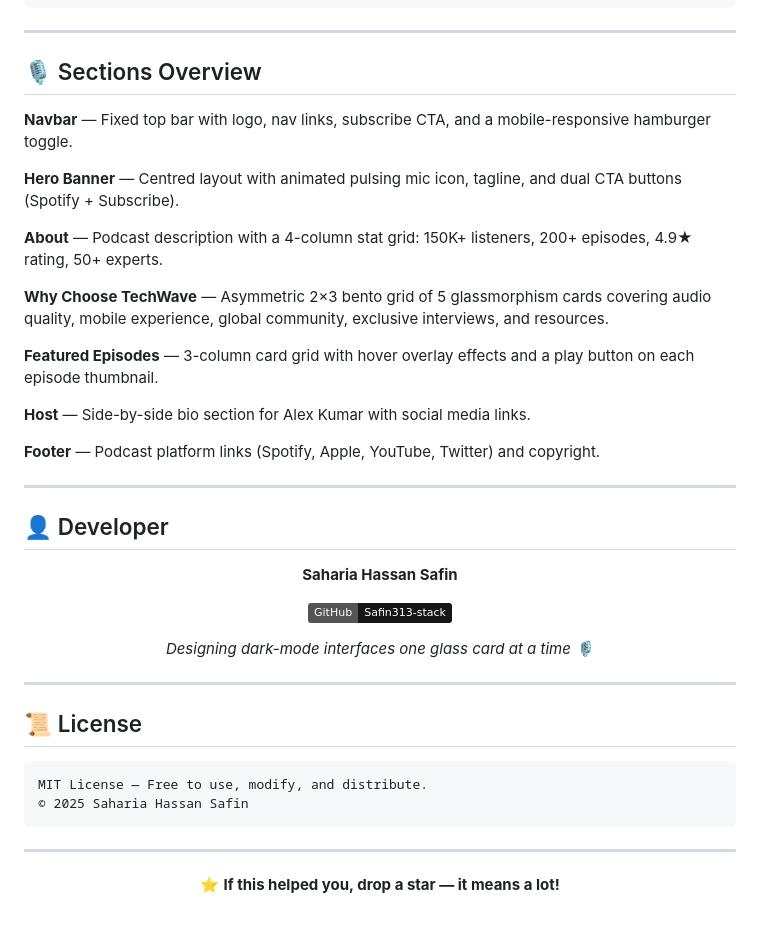
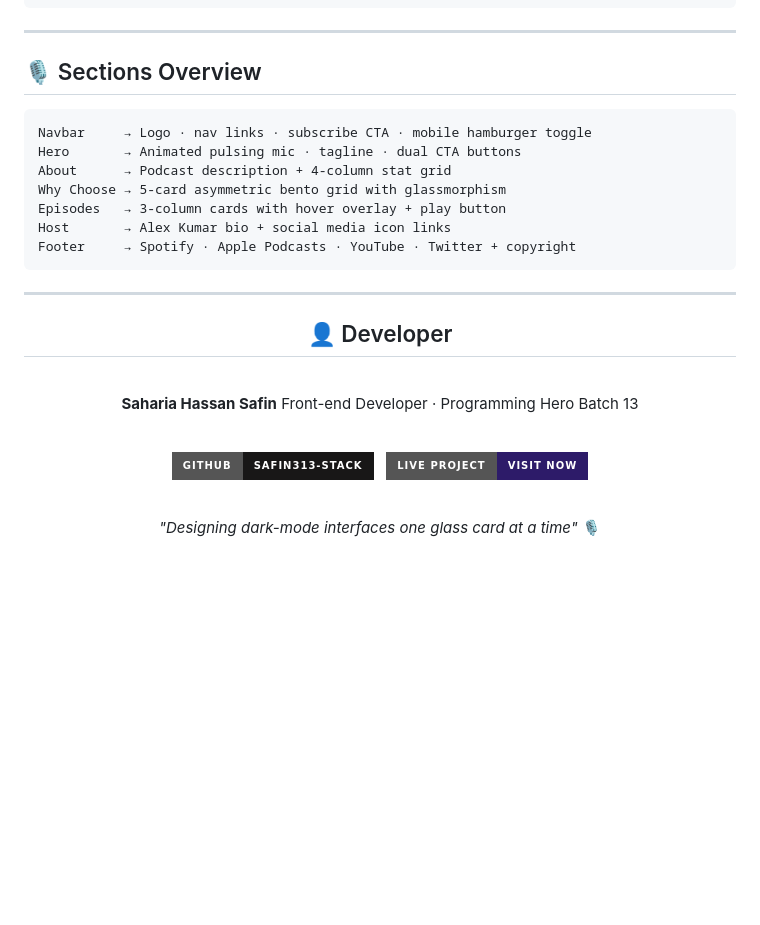
Before and after one commit to Safin313-stack/Assingment-B13-A02-TechWave, a Markdown page: README.md, the part around one of its changes. Rendered like a GitHub page; badges without logos; blank space fills up the shorter version.

````diff
--- a/README.md
+++ b/README.md
@@ -183,47 +184,37 @@ Frontend Only — No Build Tools Required
 
 ## 🎙️ Sections Overview
 
-**Navbar** — Fixed top bar with logo, nav links, subscribe CTA, and a mobile-responsive hamburger toggle.
-
-**Hero Banner** — Centred layout with animated pulsing mic icon, tagline, and dual CTA buttons (Spotify + Subscribe).
-
-**About** — Podcast description with a 4-column stat grid: 150K+ listeners, 200+ episodes, 4.9★ rating, 50+ experts.
-
-**Why Choose TechWave** — Asymmetric 2×3 bento grid of 5 glassmorphism cards covering audio quality, mobile experience, global community, exclusive interviews, and resources.
-
-**Featured Episodes** — 3-column card grid with hover overlay effects and a play button on each episode thumbnail.
-
-**Host** — Side-by-side bio section for Alex Kumar with social media links.
-
-**Footer** — Podcast platform links (Spotify, Apple, YouTube, Twitter) and copyright.
-
----
-
-## 👤 Developer
-
-<div align="center">
-
-**Saharia Hassan Safin**
-
-[![GitHub](https://img.shields.io/badge/GitHub-Safin313--stack-181717?style=flat&logo=github)](https://github.com/Safin313-stack)
-
-*Designing dark-mode interfaces one glass card at a time 🎙️*
-
-</div>
-
----
-
-## 📜 License
-
 ```
-MIT License — Free to use, modify, and distribute.
-© 2025 Saharia Hassan Safin
+Navbar     → Logo · nav links · subscribe CTA · mobile hamburger toggle
+Hero       → Animated pulsing mic · tagline · dual CTA buttons
+About      → Podcast description + 4-column stat grid
+Why Choose → 5-card asymmetric bento grid with glassmorphism
+Episodes   → 3-column cards with hover overlay + play button
+Host       → Alex Kumar bio + social media icon links
+Footer     → Spotify · Apple Podcasts · YouTube · Twitter + copyright
 ```
 
 ---
 
 <div align="center">
 
-⭐ **If this helped you, drop a star — it means a lot!**
+## 👤 Developer
+
+<br/>
+
+**Saharia Hassan Safin**
+Front-end Developer · Programming Hero Batch 13
+
+<br/>
+
+[![GitHub](https://img.shields.io/badge/GitHub-Safin313--stack-181717?style=for-the-badge&logo=github&logoColor=white)](https://github.com/Safin313-stack)
+&nbsp;
+[![Live Project](https://img.shields.io/badge/Live%20Project-Visit%20Now-2d1b69?style=for-the-badge&logo=vercel&logoColor=white)](https://safin313-stack.github.io/Assingment-B13-A02-TechWave/)
+
+<br/>
+
+*"Designing dark-mode interfaces one glass card at a time"* 🎙️
+
+<br/>
 
 </div>
````
Also changed, not shown: other parts of README.md (+102 -91 lines).
